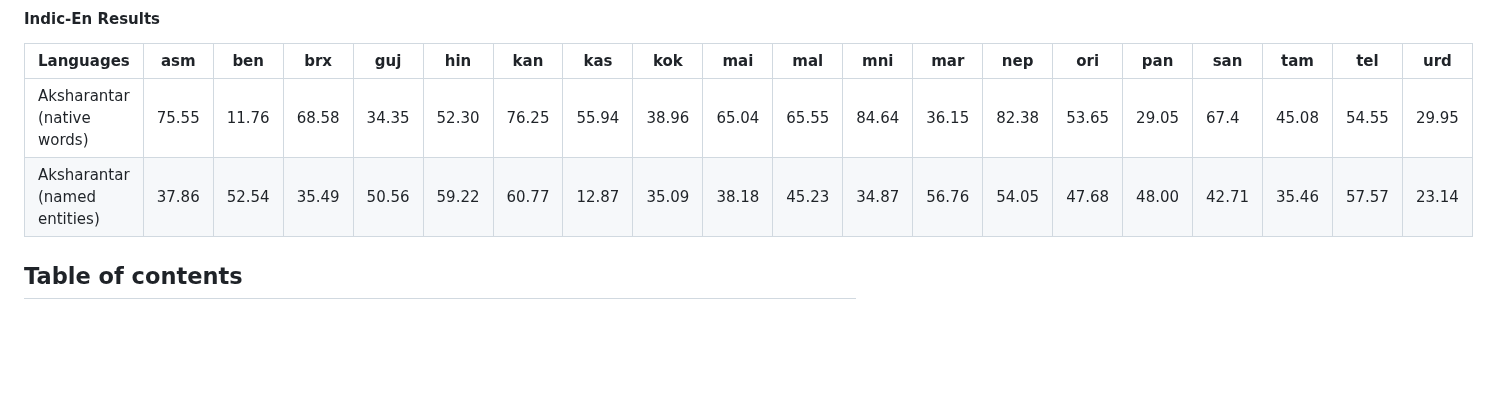
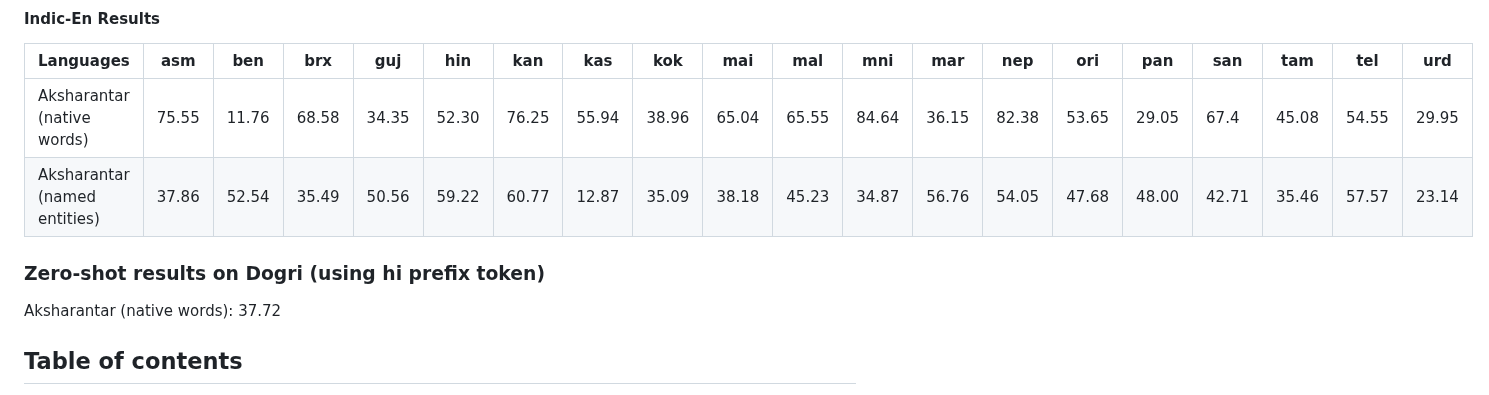
Before and after one commit to AI4Bharat/IndicXlit, a Markdown page: README.md, the part around the change. Rendered like a GitHub page; blank space fills up the shorter version.

```diff
--- a/README.md
+++ b/README.md
@@ -37,6 +37,9 @@ IndicXlit is evaluated on [Dakshina benchmark](https://github.com/google-researc
 | --- | --- | --- | --- | --- | --- | --- | --- | --- | --- | --- | --- | --- | --- | --- | --- | --- | --- | --- | --- |
 | Aksharantar (native words) | 75.55 | 11.76 | 68.58 | 34.35 | 52.30 | 76.25 | 55.94 | 38.96 | 65.04 | 65.55 | 84.64 | 36.15 | 82.38 | 53.65 | 29.05 | 67.4 | 45.08 | 54.55 | 29.95 |
 | Aksharantar (named entities) | 37.86 | 52.54 | 35.49 | 50.56 | 59.22 | 60.77 | 12.87 | 35.09 | 38.18 | 45.23 | 34.87 | 56.76 | 54.05 | 47.68 | 48.00 | 42.71 | 35.46 | 57.57 | 23.14 |
+
+### Zero-shot results on Dogri (using __hi__ prefix token)
+Aksharantar (native words): 37.72
 
 <!-- index with hyperlinks (Table of contents) -->
 ## Table of contents
```
